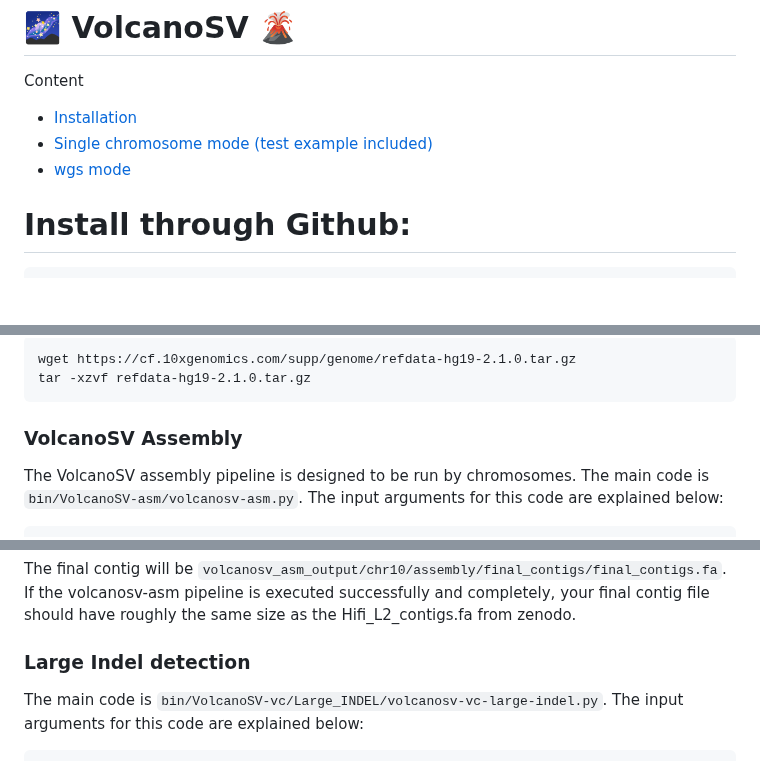
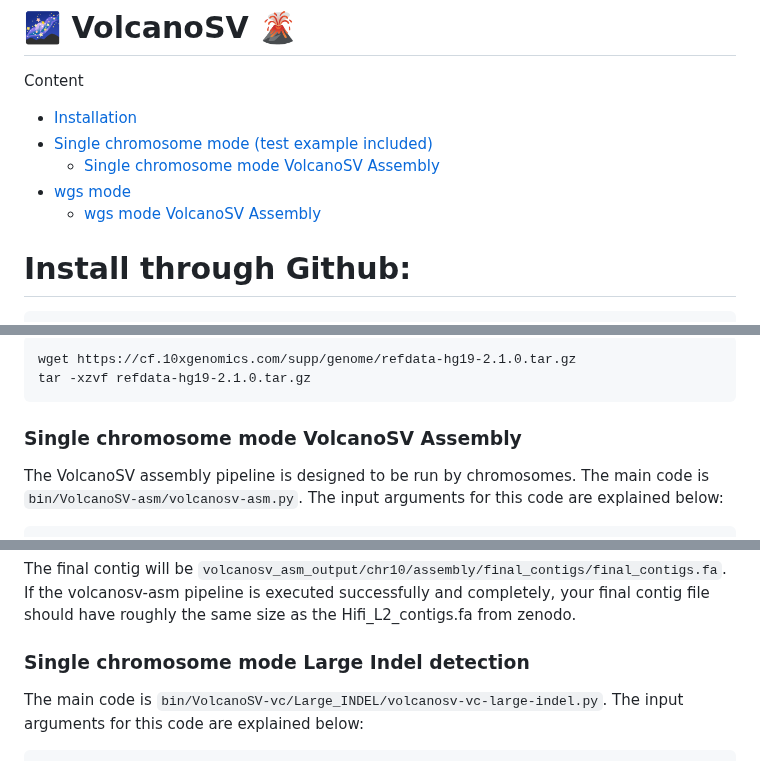
Before and after one commit to maiziezhoulab/VolcanoSV, a Markdown page: README.md, 3 parts joined by grey strips. Drawn GitHub-style; blank space fills up the shorter version.

````diff
--- a/README.md
+++ b/README.md
@@ -3,7 +3,9 @@
 Content
 - [Installation](#install-through-github)
 - [Single chromosome mode (test example included)](#single-chromosome-mode)
+    - [Single chromosome mode VolcanoSV Assembly](#Single-chromosome-mode-VolcanoSV-Assembly)
 - [wgs mode](#wgs-mode)
+  -  [wgs mode VolcanoSV Assembly](#wgs-mode-VolcanoSV-Assembly)
 
 
 # Install through Github:
@@ -40,7 +42,7 @@ tar -xzvf refdata-hg19-2.1.0.tar.gz
 ```
 
 
-### VolcanoSV Assembly
+### Single chromosome mode VolcanoSV Assembly
 
 
 The VolcanoSV assembly pipeline is designed to be run by chromosomes. The main code is `bin/VolcanoSV-asm/volcanosv-asm.py`. The input arguments for this code are explained below:
@@ -75,7 +77,7 @@ If the volcanosv-asm pipeline is executed successfully and completely, your fina
 
 
 
-### Large Indel detection
+### Single chromosome mode Large Indel detection
 
 The main code is `bin/VolcanoSV-vc/Large_INDEL/volcanosv-vc-large-indel.py`. The input arguments for this code are explained below:
 
````
Also changed, not shown: other parts of README.md (+4 -4 lines).
